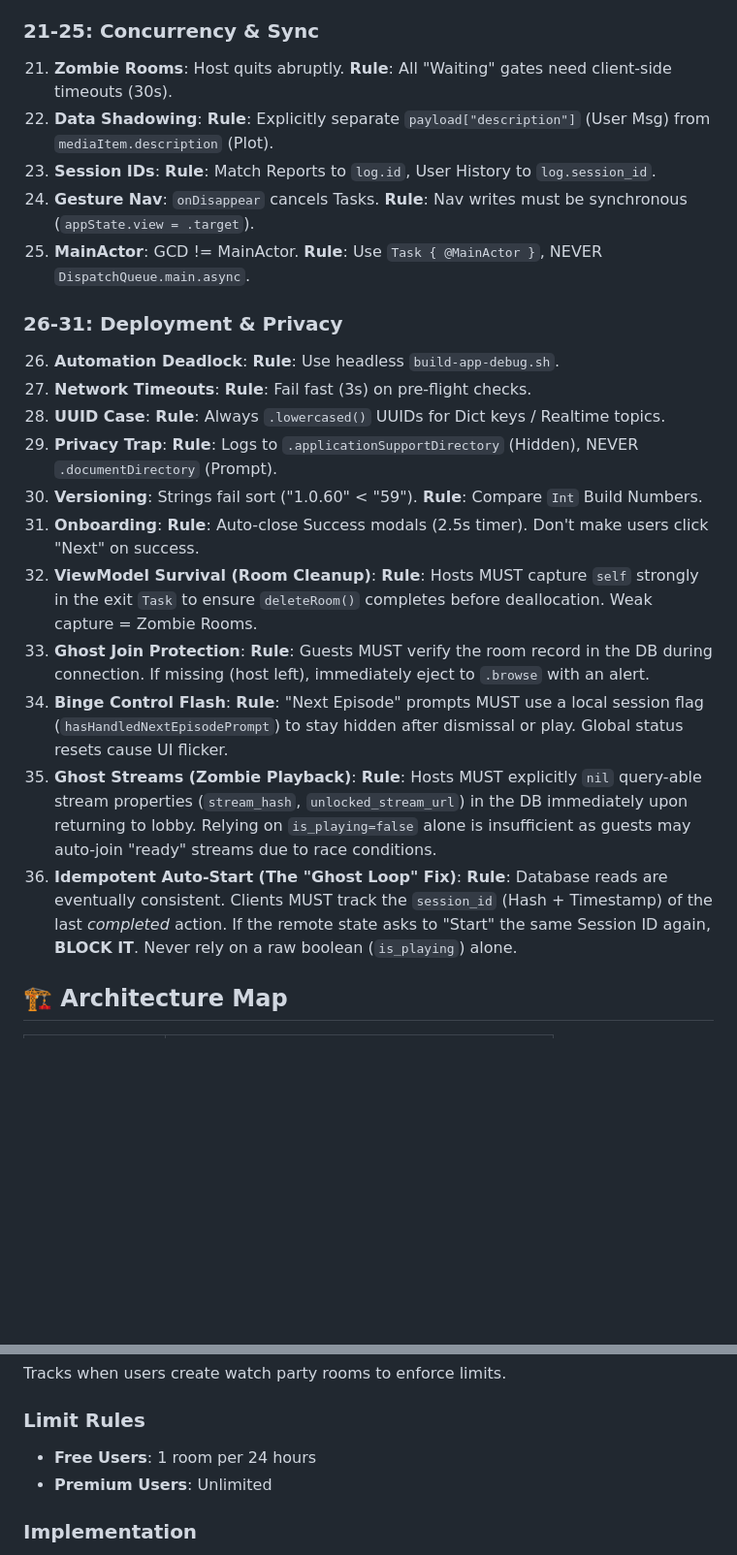
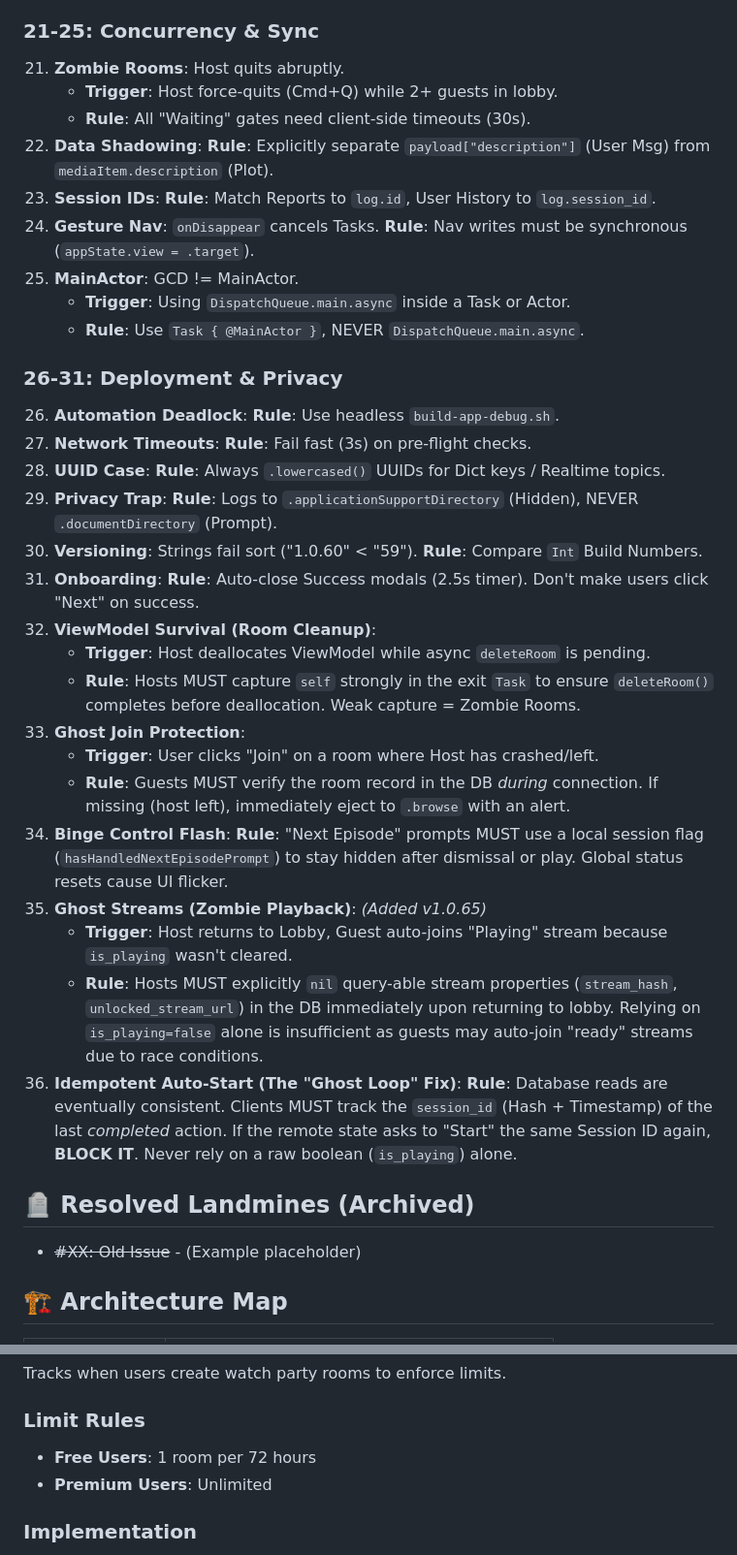
Before and after one commit to redlemon1272/RedLemon, a Markdown page: AI_BIBLE.md, 2 parts joined by grey strips. Shown at 97% size. Rendered like a GitHub page; blank space fills up the shorter version.

Commit message:
docs: add Survival Guide and enhance landmines with triggers
- Add Survival Guide section (80/20 rule for critical rules)
- Add reproduction triggers to key landmines (#21, #25, #32, #33, #35)
- Add version tags to track when landmines were introduced
- Add Resolved Landmines archive section
- Fix free tier room limit (72 hours, not 24)

Co-Authored-By: Claude <noreply@anthropic.com>

```diff
--- a/AI_BIBLE.md
+++ b/AI_BIBLE.md
@@ -65,11 +79,15 @@
 20. **Timer Bursts**: Synchronized timers cause jitter. **Rule**: Stagger tasks (`Task.sleep` with offsets).
 
 ### 21-25: Concurrency & Sync
-21. **Zombie Rooms**: Host quits abruptly. **Rule**: All "Waiting" gates need client-side timeouts (30s).
+21. **Zombie Rooms**: Host quits abruptly.
+    *   **Trigger**: Host force-quits (Cmd+Q) while 2+ guests in lobby.
+    *   **Rule**: All "Waiting" gates need client-side timeouts (30s).
 22. **Data Shadowing**: **Rule**: Explicitly separate `payload["description"]` (User Msg) from `mediaItem.description` (Plot).
 23. **Session IDs**: **Rule**: Match Reports to `log.id`, User History to `log.session_id`.
 24. **Gesture Nav**: `onDisappear` cancels Tasks. **Rule**: Nav writes must be synchronous (`appState.view = .target`).
-25. **MainActor**: GCD != MainActor. **Rule**: Use `Task { @MainActor }`, NEVER `DispatchQueue.main.async`.
+25. **MainActor**: GCD != MainActor.
+    *   **Trigger**: Using `DispatchQueue.main.async` inside a Task or Actor.
+    *   **Rule**: Use `Task { @MainActor }`, NEVER `DispatchQueue.main.async`.
 
 ### 26-31: Deployment & Privacy
 26. **Automation Deadlock**: **Rule**: Use headless `build-app-debug.sh`.
@@ -78,11 +96,20 @@
 29. **Privacy Trap**: **Rule**: Logs to `.applicationSupportDirectory` (Hidden), NEVER `.documentDirectory` (Prompt).
 30. **Versioning**: Strings fail sort ("1.0.60" < "59"). **Rule**: Compare `Int` Build Numbers.
 31. **Onboarding**: **Rule**: Auto-close Success modals (2.5s timer). Don't make users click "Next" on success.
-32. **ViewModel Survival (Room Cleanup)**: **Rule**: Hosts MUST capture `self` strongly in the exit `Task` to ensure `deleteRoom()` completes before deallocation. Weak capture = Zombie Rooms.
-33. **Ghost Join Protection**: **Rule**: Guests MUST verify the room record in the DB during connection. If missing (host left), immediately eject to `.browse` with an alert.
+32. **ViewModel Survival (Room Cleanup)**:
+    *   **Trigger**: Host deallocates ViewModel while async `deleteRoom` is pending.
+    *   **Rule**: Hosts MUST capture `self` strongly in the exit `Task` to ensure `deleteRoom()` completes before deallocation. Weak capture = Zombie Rooms.
+33. **Ghost Join Protection**:
+    *   **Trigger**: User clicks "Join" on a room where Host has crashed/left.
+    *   **Rule**: Guests MUST verify the room record in the DB *during* connection. If missing (host left), immediately eject to `.browse` with an alert.
 34. **Binge Control Flash**: **Rule**: "Next Episode" prompts MUST use a local session flag (`hasHandledNextEpisodePrompt`) to stay hidden after dismissal or play. Global status resets cause UI flicker.
-35. **Ghost Streams (Zombie Playback)**: **Rule**: Hosts MUST explicitly `nil` query-able stream properties (`stream_hash`, `unlocked_stream_url`) in the DB immediately upon returning to lobby. Relying on `is_playing=false` alone is insufficient as guests may auto-join "ready" streams due to race conditions.
+35. **Ghost Streams (Zombie Playback)**: *(Added v1.0.65)*
+    *   **Trigger**: Host returns to Lobby, Guest auto-joins "Playing" stream because `is_playing` wasn't cleared.
+    *   **Rule**: Hosts MUST explicitly `nil` query-able stream properties (`stream_hash`, `unlocked_stream_url`) in the DB immediately upon returning to lobby. Relying on `is_playing=false` alone is insufficient as guests may auto-join "ready" streams due to race conditions.
 36. **Idempotent Auto-Start (The "Ghost Loop" Fix)**: **Rule**: Database reads are eventually consistent. Clients MUST track the `session_id` (Hash + Timestamp) of the last *completed* action. If the remote state asks to "Start" the same Session ID again, **BLOCK IT**. Never rely on a raw boolean (`is_playing`) alone.
+
+## 🪦 Resolved Landmines (Archived)
+*   ~~#XX: Old Issue~~ - (Example placeholder)
 
 ## 🏗️ Architecture Map
 | Component | Responsibility |
@@ -659,7 +686,7 @@ Certain high-frequency logs (video rendering, mouse tracking) are throttled to m
 Tracks when users create watch party rooms to enforce limits.
 
 ### Limit Rules
-- **Free Users**: 1 room per 24 hours
+- **Free Users**: 1 room per 72 hours
 - **Premium Users**: Unlimited
 
 ### Implementation
```
Also changed, not shown: other parts of AI_BIBLE.md (+14 -0 lines).
